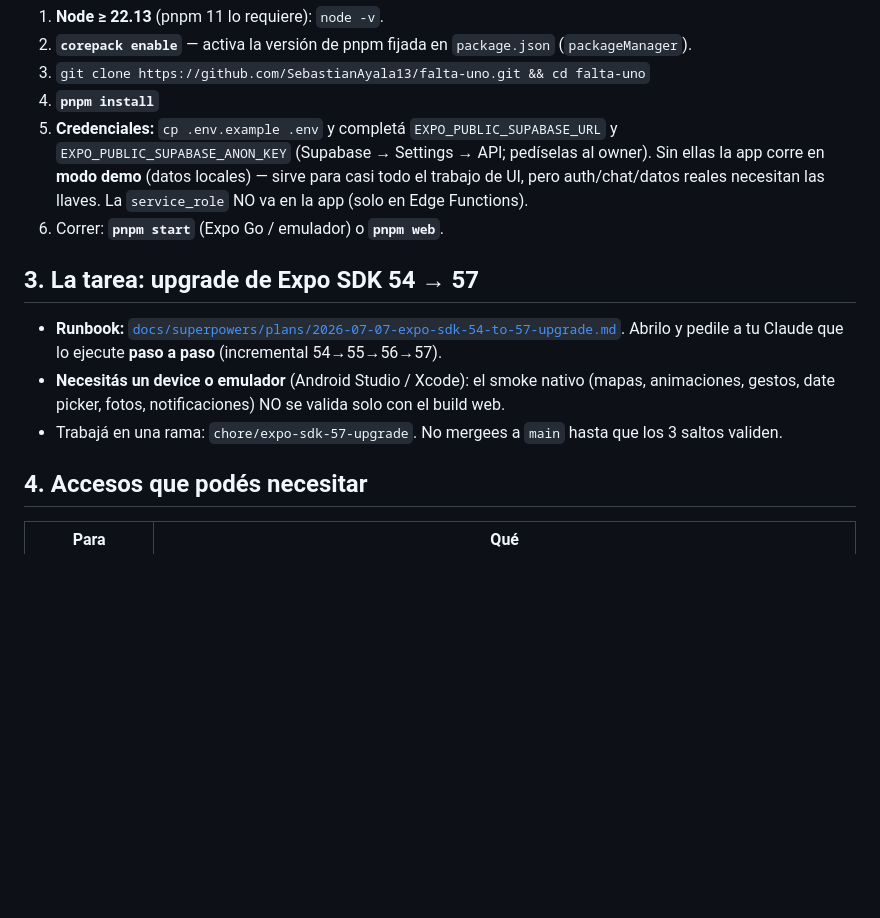
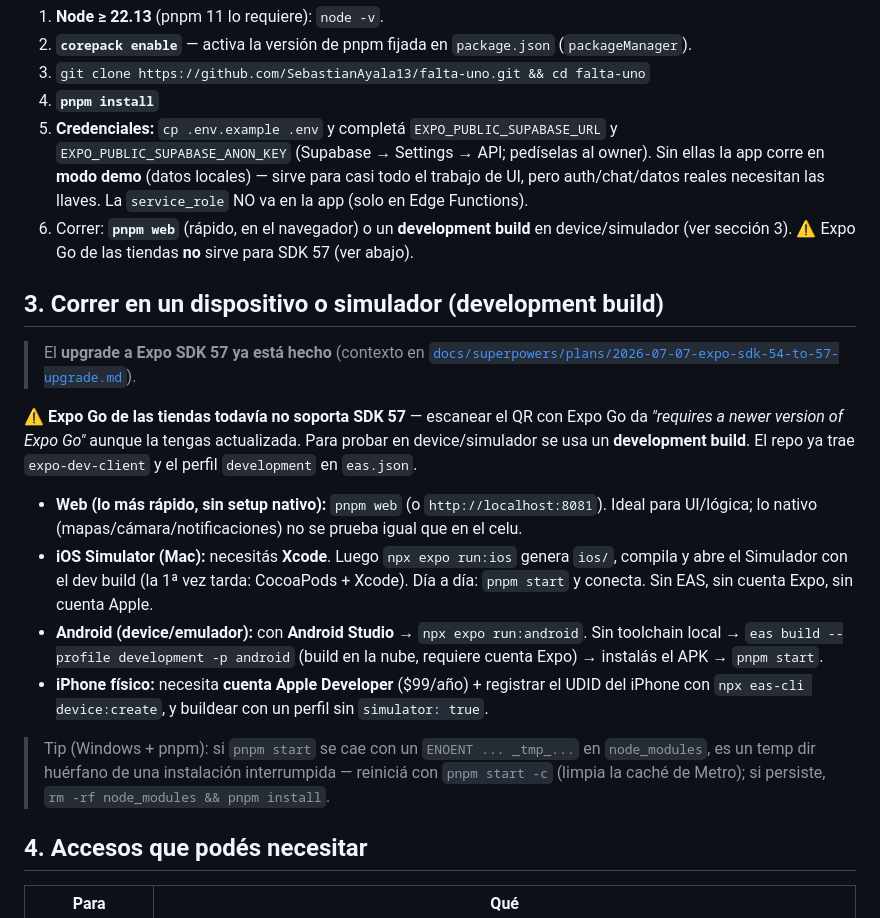
Before and after one commit to SebastianAyala13/falta-uno, a Markdown page: docs/ONBOARDING.md, the part around the change. Rendered like a GitHub page; blank space fills up the shorter version.

Commit message:
docs(onboarding): correr en device con dev build (iOS run:ios, Android, web)
El upgrade a SDK 57 ya esta hecho; la seccion de la "tarea" se reemplaza por
como correr en device/simulador: Expo Go de tienda no soporta SDK 57, asi que
se usa development build (expo run:ios en Mac, expo run:android / eas build en
Android, pnpm web para vista rapida). Incluye tip del temp-dir de pnpm en Windows.

Co-Authored-By: Claude Opus 4.8 (1M context) <noreply@anthropic.com>

```diff
--- a/docs/ONBOARDING.md
+++ b/docs/ONBOARDING.md
@@ -24,15 +24,32 @@ que Metro necesita). Usar npm rompe el build.
    `EXPO_PUBLIC_SUPABASE_ANON_KEY` (Supabase → Settings → API; pedíselas al owner). Sin ellas la app
    corre en **modo demo** (datos locales) — sirve para casi todo el trabajo de UI, pero auth/chat/datos
    reales necesitan las llaves. La `service_role` NO va en la app (solo en Edge Functions).
-6. Correr: **`pnpm start`** (Expo Go / emulador) o **`pnpm web`**.
+6. Correr: **`pnpm web`** (rápido, en el navegador) o un **development build** en device/simulador
+   (ver sección 3). ⚠️ Expo Go de las tiendas **no** sirve para SDK 57 (ver abajo).
 
-## 3. La tarea: upgrade de Expo SDK 54 → 57
+## 3. Correr en un dispositivo o simulador (development build)
 
-- **Runbook:** [`docs/superpowers/plans/2026-07-07-expo-sdk-54-to-57-upgrade.md`](superpowers/plans/2026-07-07-expo-sdk-54-to-57-upgrade.md).
-  Abrilo y pedile a tu Claude que lo ejecute **paso a paso** (incremental 54→55→56→57).
-- **Necesitás un device o emulador** (Android Studio / Xcode): el smoke nativo (mapas, animaciones,
-  gestos, date picker, fotos, notificaciones) NO se valida solo con el build web.
-- Trabajá en una rama: `chore/expo-sdk-57-upgrade`. No mergees a `main` hasta que los 3 saltos validen.
+> El **upgrade a Expo SDK 57 ya está hecho** (contexto en
+> [`docs/superpowers/plans/2026-07-07-expo-sdk-54-to-57-upgrade.md`](superpowers/plans/2026-07-07-expo-sdk-54-to-57-upgrade.md)).
+
+⚠️ **Expo Go de las tiendas todavía no soporta SDK 57** — escanear el QR con Expo Go da *"requires a
+newer version of Expo Go"* aunque la tengas actualizada. Para probar en device/simulador se usa un
+**development build**. El repo ya trae `expo-dev-client` y el perfil `development` en `eas.json`.
+
+- **Web (lo más rápido, sin setup nativo):** `pnpm web` (o `http://localhost:8081`). Ideal para
+  UI/lógica; lo nativo (mapas/cámara/notificaciones) no se prueba igual que en el celu.
+- **iOS Simulator (Mac):** necesitás **Xcode**. Luego `npx expo run:ios` genera `ios/`, compila y abre
+  el Simulador con el dev build (la 1ª vez tarda: CocoaPods + Xcode). Día a día: `pnpm start` y conecta.
+  Sin EAS, sin cuenta Expo, sin cuenta Apple.
+- **Android (device/emulador):** con **Android Studio** → `npx expo run:android`. Sin toolchain local
+  → `eas build --profile development -p android` (build en la nube, requiere cuenta Expo) → instalás el
+  APK → `pnpm start`.
+- **iPhone físico:** necesita **cuenta Apple Developer** ($99/año) + registrar el UDID del iPhone con
+  `npx eas-cli device:create`, y buildear con un perfil sin `simulator: true`.
+
+> Tip (Windows + pnpm): si `pnpm start` se cae con un `ENOENT ... _tmp_...` en `node_modules`, es un
+> temp dir huérfano de una instalación interrumpida — reiniciá con `pnpm start -c` (limpia la caché de
+> Metro); si persiste, `rm -rf node_modules && pnpm install`.
 
 ## 4. Accesos que podés necesitar
 
```
